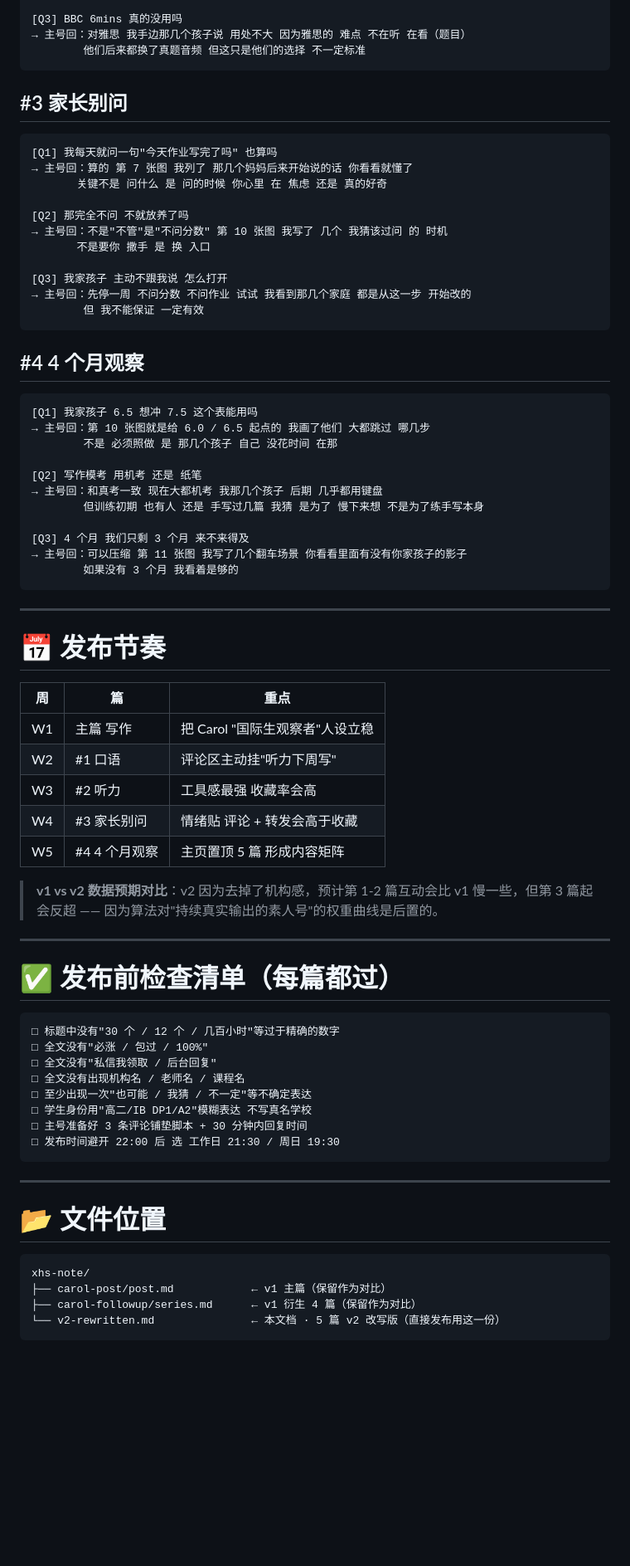
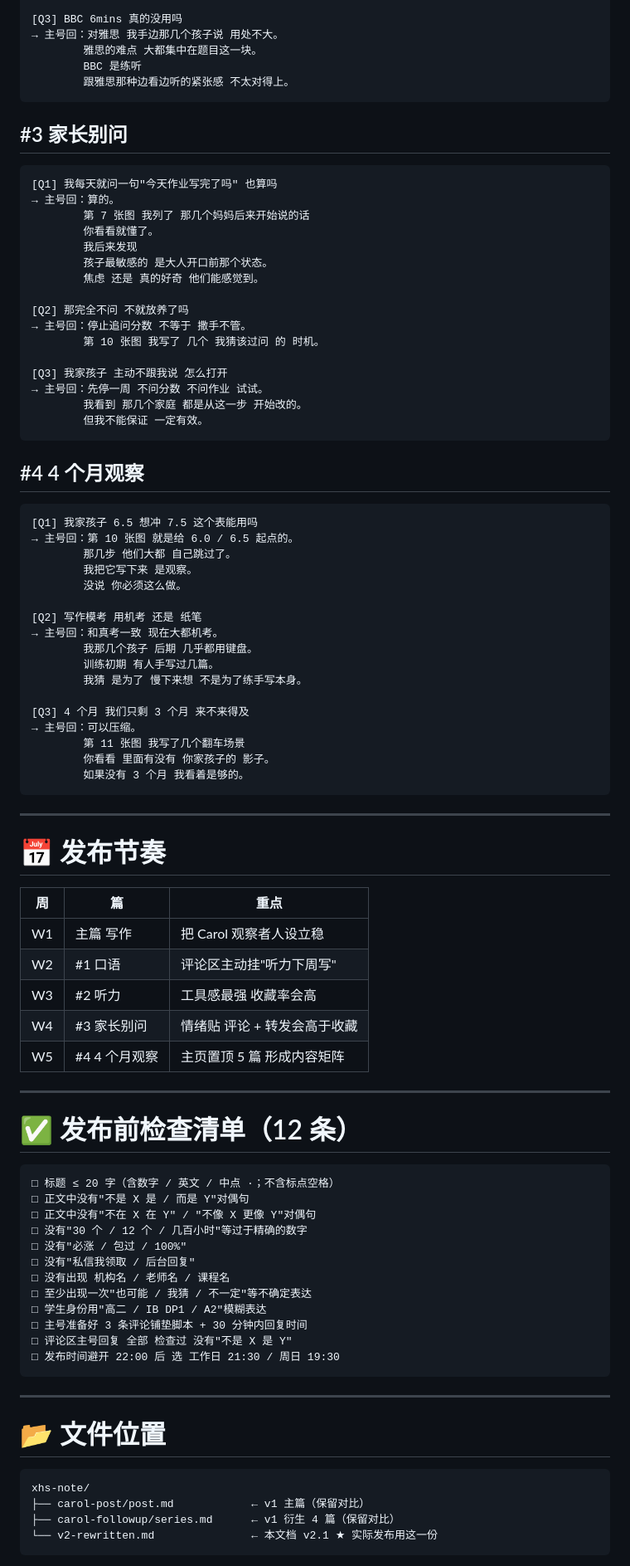
Before and after one commit to Lurling-Z/Claude-test, a Markdown page: xhs-note/v2-rewritten.md, the part around one of its changes. Shown at 83% size. GitHub-like rendering; blank space fills up the shorter version.

````diff
--- a/xhs-note/v2-rewritten.md
+++ b/xhs-note/v2-rewritten.md
@@ -459,39 +485,52 @@
 
 [Q3] BBC 6mins 真的没用吗
-→ 主号回：对雅思 我手边那几个孩子说 用处不大 因为雅思的 难点 不在听 在看（题目）
-        他们后来都换了真题音频 但这只是他们的选择 不一定标准
+→ 主号回：对雅思 我手边那几个孩子说 用处不大。
+        雅思的难点 大都集中在题目这一块。
+        BBC 是练听
+        跟雅思那种边看边听的紧张感 不太对得上。
 ```
 
 ## #3 家长别问
 
 ```
 [Q1] 我每天就问一句"今天作业写完了吗" 也算吗
-→ 主号回：算的 第 7 张图 我列了 那几个妈妈后来开始说的话 你看看就懂了
-       关键不是 问什么 是 问的时候 你心里 在 焦虑 还是 真的好奇
+→ 主号回：算的。
+        第 7 张图 我列了 那几个妈妈后来开始说的话
+        你看看就懂了。
+        我后来发现
+        孩子最敏感的 是大人开口前那个状态。
+        焦虑 还是 真的好奇 他们能感觉到。
 
 [Q2] 那完全不问 不就放养了吗
-→ 主号回：不是"不管"是"不问分数" 第 10 张图 我写了 几个 我猜该过问 的 时机
-       不是要你 撒手 是 换 入口
+→ 主号回：停止追问分数 不等于 撒手不管。
+        第 10 张图 我写了 几个 我猜该过问 的 时机。
 
 [Q3] 我家孩子 主动不跟我说 怎么打开
-→ 主号回：先停一周 不问分数 不问作业 试试 我看到那几个家庭 都是从这一步 开始改的
-        但 我不能保证 一定有效
+→ 主号回：先停一周 不问分数 不问作业 试试。
+        我看到 那几个家庭 都是从这一步 开始改的。
+        但我不能保证 一定有效。
 ```
 
 ## #4 4 个月观察
 
 ```
 [Q1] 我家孩子 6.5 想冲 7.5 这个表能用吗
-→ 主号回：第 10 张图就是给 6.0 / 6.5 起点的 我画了他们 大都跳过 哪几步
-        不是 必须照做 是 那几个孩子 自己 没花时间 在那
+→ 主号回：第 10 张图 就是给 6.0 / 6.5 起点的。
+        那几步 他们大都 自己跳过了。
+        我把它写下来 是观察。
+        没说 你必须这么做。
 
 [Q2] 写作模考 用机考 还是 纸笔
-→ 主号回：和真考一致 现在大都机考 我那几个孩子 后期 几乎都用键盘
-        但训练初期 也有人 还是 手写过几篇 我猜 是为了 慢下来想 不是为了练手写本身
+→ 主号回：和真考一致 现在大都机考。
+        我那几个孩子 后期 几乎都用键盘。
+        训练初期 有人手写过几篇。
+        我猜 是为了 慢下来想 不是为了练手写本身。
 
 [Q3] 4 个月 我们只剩 3 个月 来不来得及
-→ 主号回：可以压缩 第 11 张图 我写了几个翻车场景 你看看里面有没有你家孩子的影子
-        如果没有 3 个月 我看着是够的
+→ 主号回：可以压缩。
+        第 11 张图 我写了几个翻车场景
+        你看看 里面有没有 你家孩子的 影子。
+        如果没有 3 个月 我看着是够的。
 ```
 
 ---
@@ -500,26 +539,28 @@
 
 | 周 | 篇 | 重点 |
 |---|---|---|
-| W1 | 主篇 写作 | 把 Carol "国际生观察者"人设立稳 |
+| W1 | 主篇 写作 | 把 Carol 观察者人设立稳 |
 | W2 | #1 口语 | 评论区主动挂"听力下周写" |
 | W3 | #2 听力 | 工具感最强 收藏率会高 |
 | W4 | #3 家长别问 | 情绪贴 评论 + 转发会高于收藏 |
 | W5 | #4 4 个月观察 | 主页置顶 5 篇 形成内容矩阵 |
 
-> **v1 vs v2 数据预期对比**：v2 因为去掉了机构感，预计第 1-2 篇互动会比 v1 慢一些，但第 3 篇起会反超 —— 因为算法对"持续真实输出的素人号"的权重曲线是后置的。
-
 ---
 
-# ✅ 发布前检查清单（每篇都过）
+# ✅ 发布前检查清单（12 条）
 
 ```
-□ 标题中没有"30 个 / 12 个 / 几百小时"等过于精确的数字
-□ 全文没有"必涨 / 包过 / 100%"
-□ 全文没有"私信我领取 / 后台回复"
-□ 全文没有出现机构名 / 老师名 / 课程名
+□ 标题 ≤ 20 字（含数字 / 英文 / 中点 ·；不含标点空格）
+□ 正文中没有"不是 X 是 / 而是 Y"对偶句
+□ 正文中没有"不在 X 在 Y" / "不像 X 更像 Y"对偶句
+□ 没有"30 个 / 12 个 / 几百小时"等过于精确的数字
+□ 没有"必涨 / 包过 / 100%"
+□ 没有"私信我领取 / 后台回复"
+□ 没有出现 机构名 / 老师名 / 课程名
 □ 至少出现一次"也可能 / 我猜 / 不一定"等不确定表达
-□ 学生身份用"高二/IB DP1/A2"模糊表达 不写真名学校
+□ 学生身份用"高二 / IB DP1 / A2"模糊表达
 □ 主号准备好 3 条评论铺垫脚本 + 30 分钟内回复时间
+□ 评论区主号回复 全部 检查过 没有"不是 X 是 Y"
 □ 发布时间避开 22:00 后 选 工作日 21:30 / 周日 19:30
 ```
 
@@ -529,8 +570,8 @@
 
 ```
 xhs-note/
-├── carol-post/post.md            ← v1 主篇（保留作为对比）
-├── carol-followup/series.md      ← v1 衍生 4 篇（保留作为对比）
-└── v2-rewritten.md               ← 本文档 · 5 篇 v2 改写版（直接发布用这一份）
+├── carol-post/post.md            ← v1 主篇（保留对比）
+├── carol-followup/series.md      ← v1 衍生 4 篇（保留对比）
+└── v2-rewritten.md               ← 本文档 v2.1 ★ 实际发布用这一份
 ```
 
````
Also changed, not shown: other parts of xhs-note/v2-rewritten.md (+261 -185 lines).
